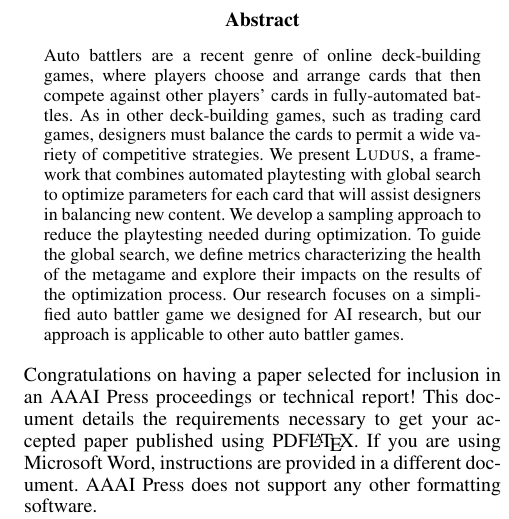
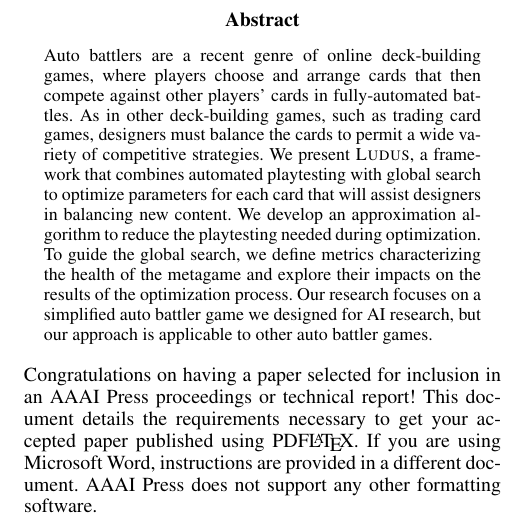
Before and after one commit to nathanielbd/ludus, a LaTeX paper (paper/submission_version/eaai22_bgmmwlf.tex): part of one column of page 1 of 10, cut so that both start at the same text. Compiled offline with pdfLaTeX.

Commit message:
"sampling approach" -> "approximation algorithm"

```diff
--- a/paper/submission_version/eaai22_bgmmwlf.tex
+++ b/paper/submission_version/eaai22_bgmmwlf.tex
@@ -199,7 +199,7 @@ competitive strategies.
 We present {\sc Ludus}, a framework that combines automated playtesting with global search
 to optimize parameters for each card that will assist designers in balancing
 new content.
-We develop a sampling approach to reduce the playtesting needed during optimization.
+We develop an approximation algorithm to reduce the playtesting needed during optimization.
 To guide the global search, we define metrics characterizing the health of the
 metagame and explore their impacts on the results of the optimization process.
 Our research focuses on a simplified auto battler game we designed for AI research,
```
